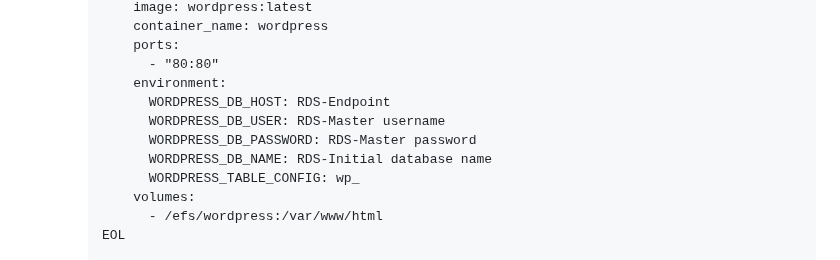
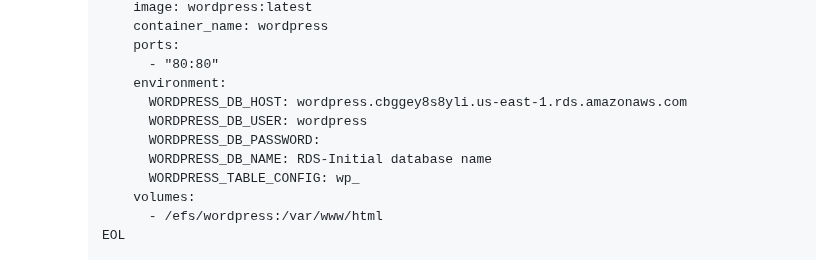
Before and after one commit to HectorCardoso53/Atividade-AWS-DOCKER, a Markdown page: README.md, the part around the change. Drawn GitHub-style.

```diff
--- a/README.md
+++ b/README.md
@@ -360,9 +360,9 @@ Já a porta HTTP (TCP/80) a partir do balanceador de carga: Permite tráfego HTT
              ports:
                - "80:80"
              environment:
-               WORDPRESS_DB_HOST: RDS-Endpoint
-               WORDPRESS_DB_USER: RDS-Master username
-               WORDPRESS_DB_PASSWORD: RDS-Master password
+               WORDPRESS_DB_HOST: wordpress.cbggey8s8yli.us-east-1.rds.amazonaws.com
+               WORDPRESS_DB_USER: wordpress
+               WORDPRESS_DB_PASSWORD:
                WORDPRESS_DB_NAME: RDS-Initial database name
                WORDPRESS_TABLE_CONFIG: wp_
              volumes:
```
